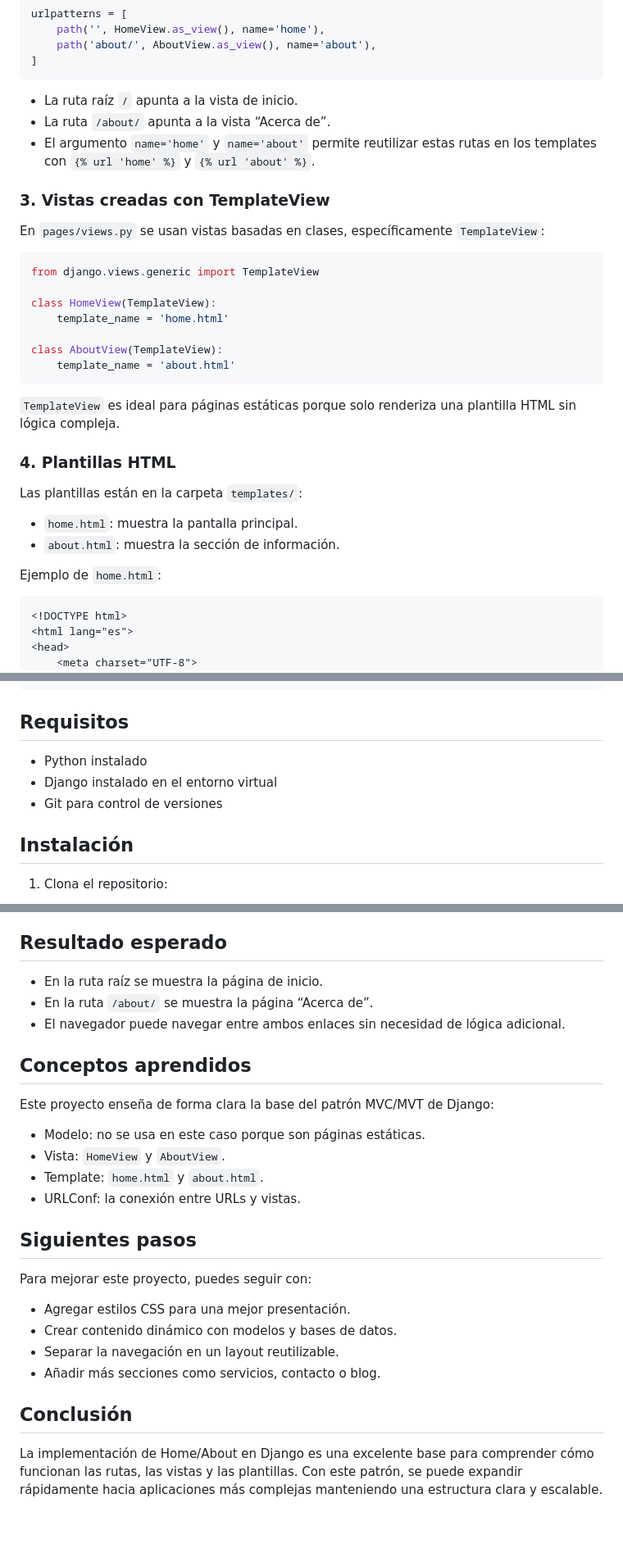
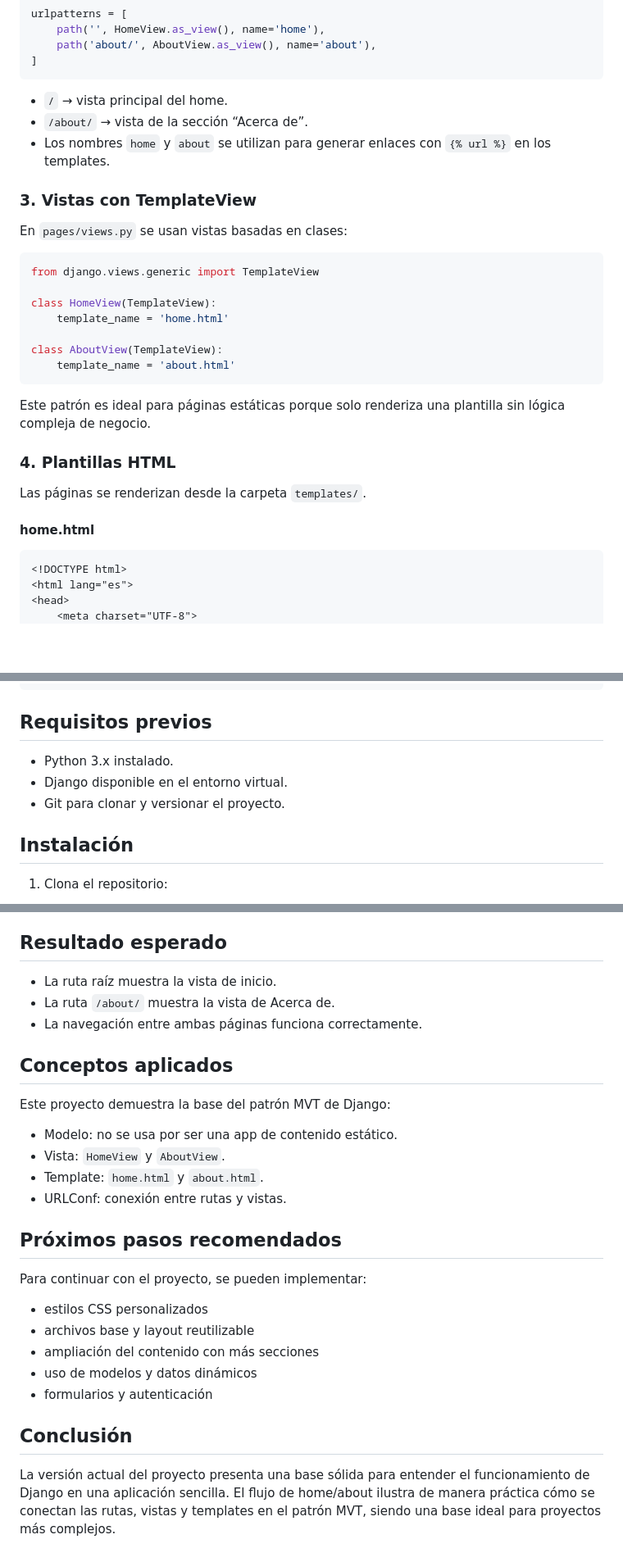
Before and after one commit to sargas1717-bit/Django_About_sep2026_, a Markdown page: README.md, 3 parts joined by grey strips. Shown at 82% size. Drawn GitHub-style; blank space fills up the shorter version.

````diff
--- a/README.md
+++ b/README.md
@@ -71,13 +82,13 @@ urlpatterns = [
 ]
 ```
 
-- La ruta raíz `/` apunta a la vista de inicio.
-- La ruta `/about/` apunta a la vista “Acerca de”.
-- El argumento `name='home'` y `name='about'` permite reutilizar estas rutas en los templates con `{% url 'home' %}` y `{% url 'about' %}`.
+- `/` → vista principal del home.
+- `/about/` → vista de la sección “Acerca de”.
+- Los nombres `home` y `about` se utilizan para generar enlaces con `{% url %}` en los templates.
 
-### 3. Vistas creadas con TemplateView
+### 3. Vistas con TemplateView
 
-En `pages/views.py` se usan vistas basadas en clases, específicamente `TemplateView`:
+En `pages/views.py` se usan vistas basadas en clases:
 
 ```python
 from django.views.generic import TemplateView
@@ -89,16 +100,13 @@ class AboutView(TemplateView):
     template_name = 'about.html'
 ```
 
-`TemplateView` es ideal para páginas estáticas porque solo renderiza una plantilla HTML sin lógica compleja.
+Este patrón es ideal para páginas estáticas porque solo renderiza una plantilla sin lógica compleja de negocio.
 
 ### 4. Plantillas HTML
 
-Las plantillas están en la carpeta `templates/`:
+Las páginas se renderizan desde la carpeta `templates/`.
 
-- `home.html`: muestra la pantalla principal.
-- `about.html`: muestra la sección de información.
-
-Ejemplo de `home.html`:
+#### home.html
 
 ```html
 <!DOCTYPE html>
@@ -138,11 +146,11 @@ Ejemplo de `about.html`:
 </html>
 ```
 
-## Requisitos
+## Requisitos previos
 
-- Python instalado
-- Django instalado en el entorno virtual
-- Git para control de versiones
+- Python 3.x instalado.
+- Django disponible en el entorno virtual.
+- Git para clonar y versionar el proyecto.
 
 ## Instalación
 
@@ -200,28 +208,29 @@ python manage.py runserver
 
 ## Resultado esperado
 
-- En la ruta raíz se muestra la página de inicio.
-- En la ruta `/about/` se muestra la página “Acerca de”.
-- El navegador puede navegar entre ambos enlaces sin necesidad de lógica adicional.
+- La ruta raíz muestra la vista de inicio.
+- La ruta `/about/` muestra la vista de Acerca de.
+- La navegación entre ambas páginas funciona correctamente.
 
-## Conceptos aprendidos
+## Conceptos aplicados
 
-Este proyecto enseña de forma clara la base del patrón MVC/MVT de Django:
+Este proyecto demuestra la base del patrón MVT de Django:
 
-- Modelo: no se usa en este caso porque son páginas estáticas.
+- Modelo: no se usa por ser una app de contenido estático.
 - Vista: `HomeView` y `AboutView`.
 - Template: `home.html` y `about.html`.
-- URLConf: la conexión entre URLs y vistas.
+- URLConf: conexión entre rutas y vistas.
 
-## Siguientes pasos
+## Próximos pasos recomendados
 
-Para mejorar este proyecto, puedes seguir con:
+Para continuar con el proyecto, se pueden implementar:
 
-- Agregar estilos CSS para una mejor presentación.
-- Crear contenido dinámico con modelos y bases de datos.
-- Separar la navegación en un layout reutilizable.
-- Añadir más secciones como servicios, contacto o blog.
+- estilos CSS personalizados
+- archivos base y layout reutilizable
+- ampliación del contenido con más secciones
+- uso de modelos y datos dinámicos
+- formularios y autenticación
 
 ## Conclusión
 
-La implementación de Home/About en Django es una excelente base para comprender cómo funcionan las rutas, las vistas y las plantillas. Con este patrón, se puede expandir rápidamente hacia aplicaciones más complejas manteniendo una estructura clara y escalable.
+La versión actual del proyecto presenta una base sólida para entender el funcionamiento de Django en una aplicación sencilla. El flujo de home/about ilustra de manera práctica cómo se conectan las rutas, vistas y templates en el patrón MVT, siendo una base ideal para proyectos más complejos.
````
Also changed, not shown: other parts of README.md (+35 -24 lines).
